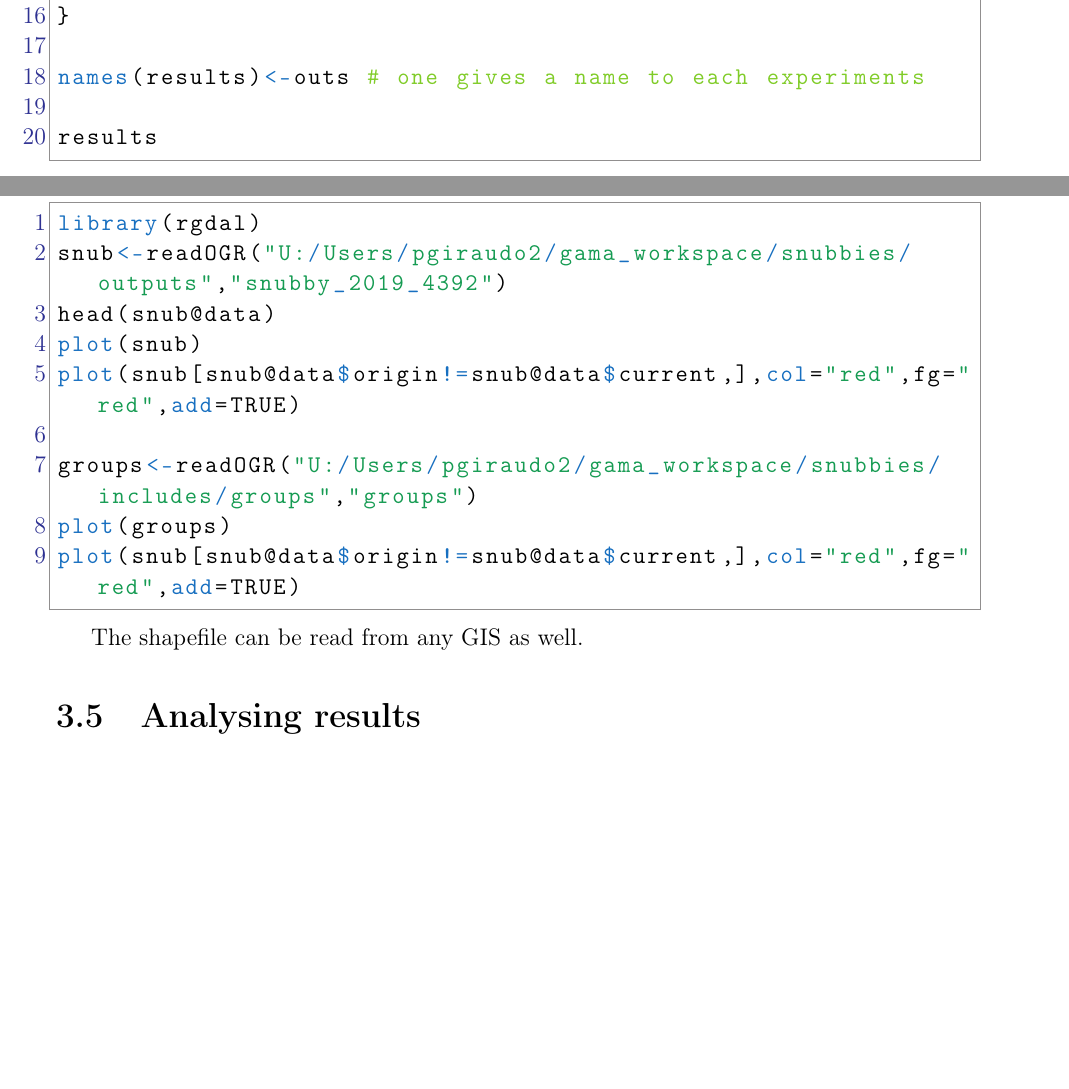
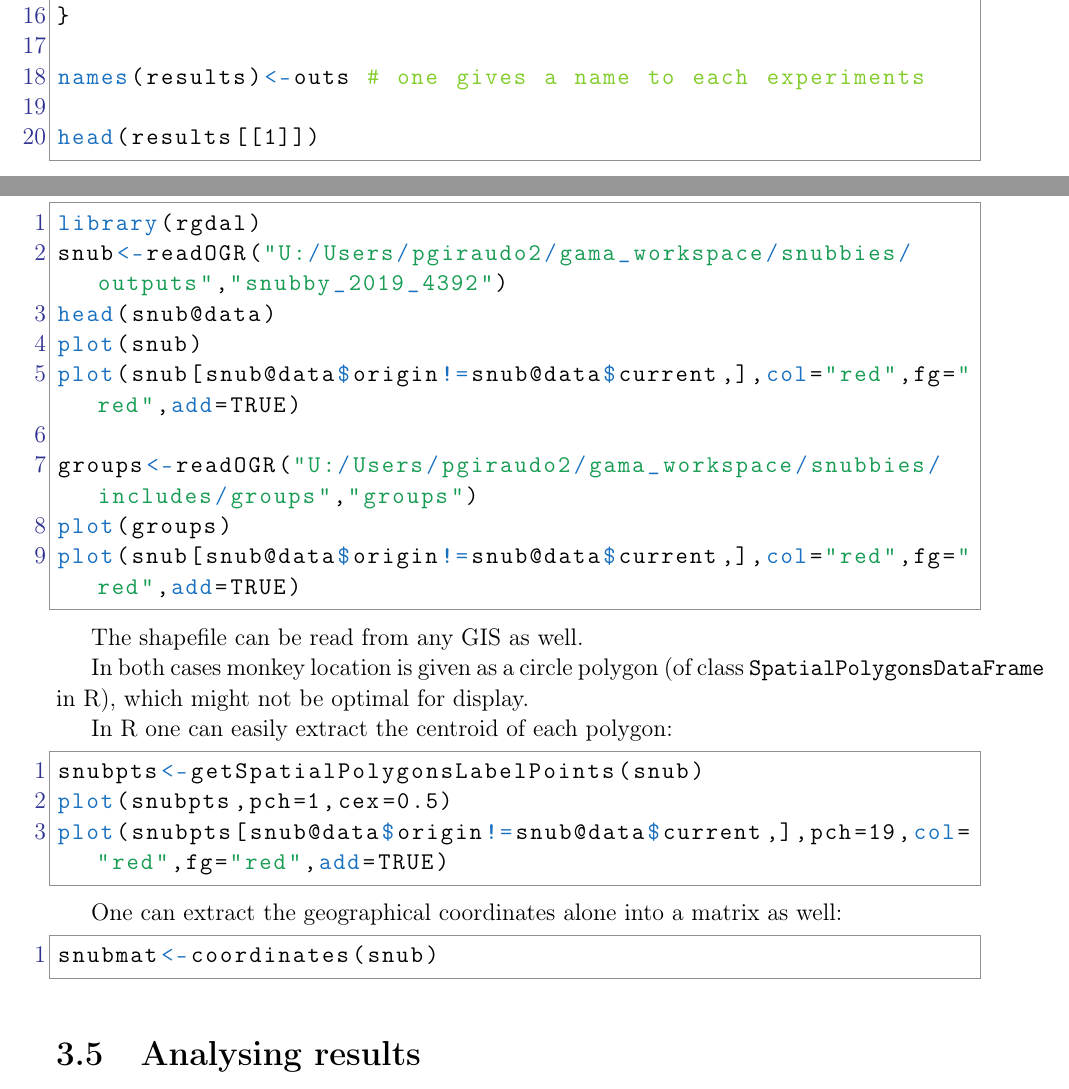
Before and after one commit to gnoubi/snubbies, a LaTeX book (Documentation/00-MAS_practical_training.tex, which reads Documentation/03-Preparing.tex): two parts of pages 18 and 20 of 21, joined at a grey line, cut so that both start at the same text, the shorter picture padded with empty space. Compiled offline with pdfLaTeX.

Commit message:
Latex update (coordinates)

```diff
--- a/Documentation/00-MAS_practical_training.tex
+++ b/Documentation/00-MAS_practical_training.tex
@@ -103,7 +103,7 @@
 	commentstyle=\color{LimeGreen},   % comment style
 	stringstyle=\color{ForestGreen},      % string literal style
 	deletekeywords={max,factor,local},
-	morekeywords={expe2df,runexpplan,writemodelparameterfile,setparametervalue,setfinalstep,setoutputframerate,setmodelpath,setsimulationid,setseed,addtoexperimentplan,paste0,readNamesXMLOutputs,xmlToDataFrame}
+	morekeywords={expe2df,head, tail,runexpplan,writemodelparameterfile,setparametervalue,setfinalstep,setoutputframerate,setmodelpath,setsimulationid,setseed,addtoexperimentplan,paste0,readNamesXMLOutputs,xmlToDataFrame}
 }
 
 \usepackage{datetime}
--- a/Documentation/03-Preparing.tex
+++ b/Documentation/03-Preparing.tex
@@ -184,7 +184,7 @@ for(i in 1:length(outs)) {
 
 names(results)<-outs # one gives a name to each experiments
 
-results
+head(results[[1]])
 
 \end{lstlisting}
 
@@ -254,6 +254,22 @@ plot(snub[snub@data$origin!=snub@data$current,],col="red",fg="red",add=TRUE)
 
 The shapefile can be read from any GIS as well.
 
+In both cases monkey location is given as a circle polygon (of class \texttt{SpatialPolygonsDataFrame} in R), which might not be optimal for display.
+
+In R one can easily extract the centroid of each polygon:
+
+\begin{lstlisting}
+snubpts<-getSpatialPolygonsLabelPoints(snub)
+plot(snubpts,pch=1,cex=0.5)
+plot(snubpts[snub@data$origin!=snub@data$current,],pch=19,col="red",fg="red",add=TRUE)
+\end{lstlisting}
+
+One can extract the geographical coordinates alone into a matrix as well:
+
+\begin{lstlisting}
+snubmat<-coordinates(snub)
+\end{lstlisting}
+
 
 \section{Analysing results}
 
```
